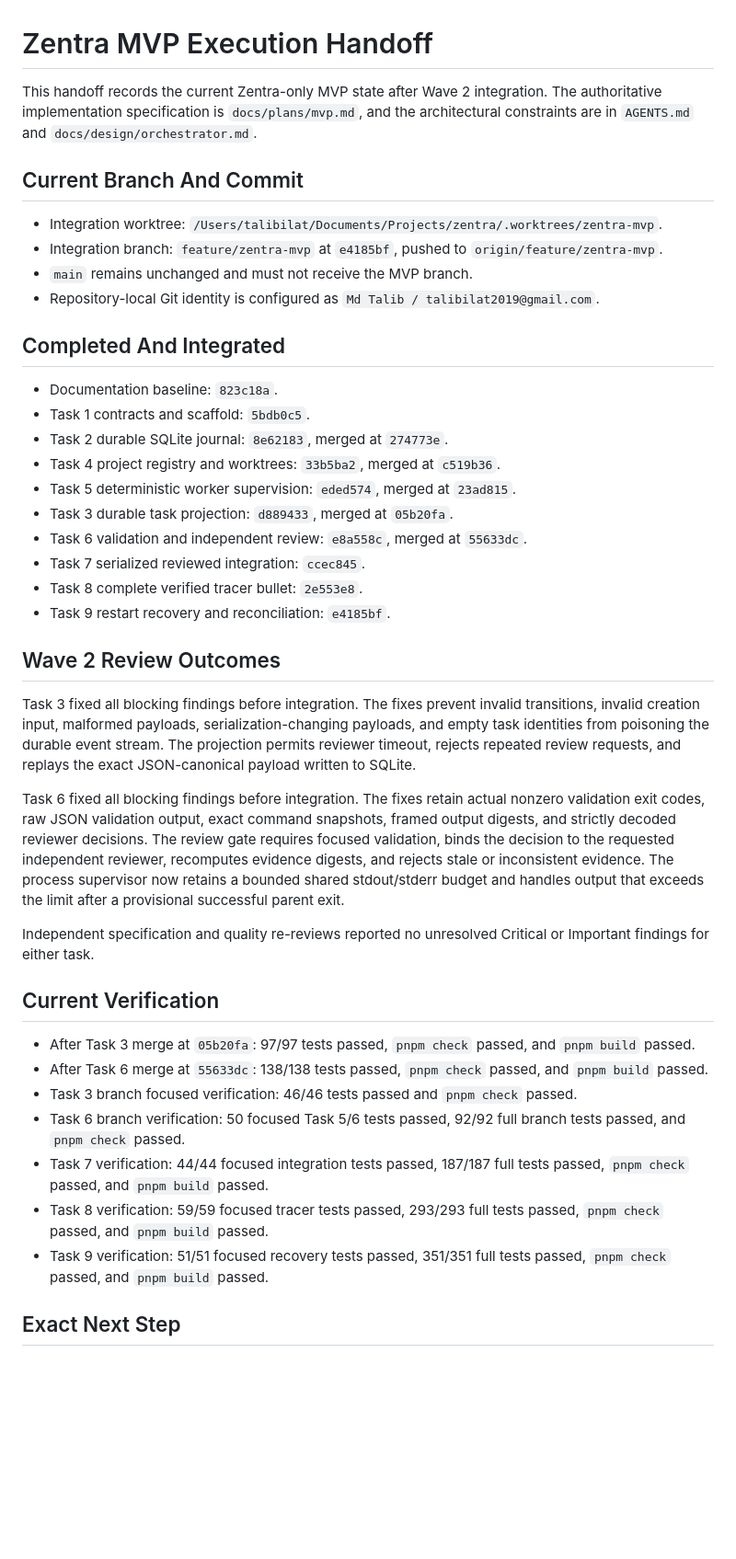
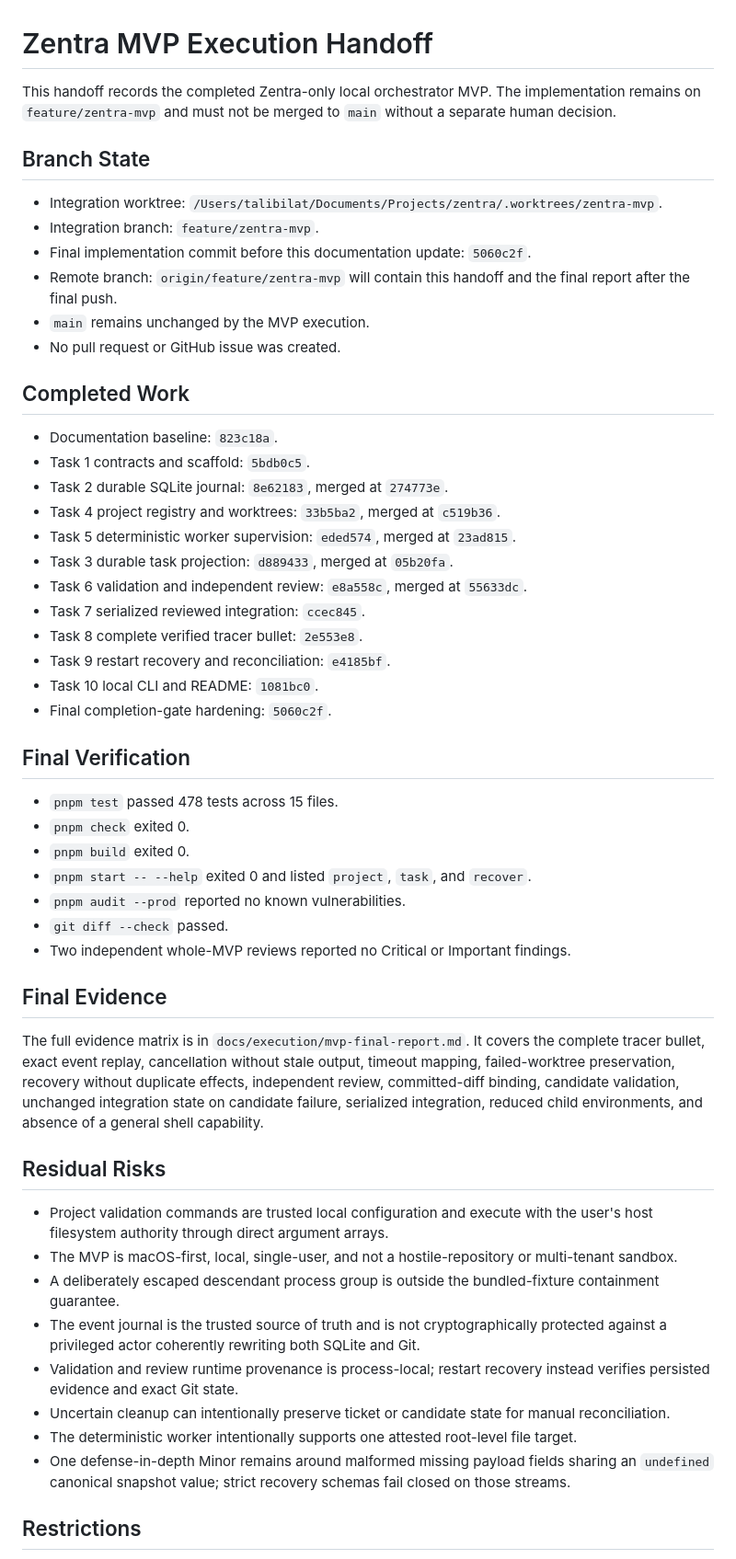
Before and after one commit to talibilat/zentra, a Markdown page: docs/execution/HANDOFF.md, the part around one of its changes. Shown at 92% size. GitHub-like rendering; blank space fills up the shorter version.

Commit message:
docs: record final MVP evidence

```diff
--- a/docs/execution/HANDOFF.md
+++ b/docs/execution/HANDOFF.md
@@ -1,16 +1,18 @@
 # Zentra MVP Execution Handoff
 
-This handoff records the current Zentra-only MVP state after Wave 2 integration.
-The authoritative implementation specification is `docs/plans/mvp.md`, and the architectural constraints are in `AGENTS.md` and `docs/design/orchestrator.md`.
+This handoff records the completed Zentra-only local orchestrator MVP.
+The implementation remains on `feature/zentra-mvp` and must not be merged to `main` without a separate human decision.
 
-## Current Branch And Commit
+## Branch State
 
 - Integration worktree: `/Users/talibilat/Documents/Projects/zentra/.worktrees/zentra-mvp`.
-- Integration branch: `feature/zentra-mvp` at `e4185bf`, pushed to `origin/feature/zentra-mvp`.
-- `main` remains unchanged and must not receive the MVP branch.
-- Repository-local Git identity is configured as `Md Talib / talibilat2019@gmail.com`.
+- Integration branch: `feature/zentra-mvp`.
+- Final implementation commit before this documentation update: `5060c2f`.
+- Remote branch: `origin/feature/zentra-mvp` will contain this handoff and the final report after the final push.
+- `main` remains unchanged by the MVP execution.
+- No pull request or GitHub issue was created.
 
-## Completed And Integrated
+## Completed Work
 
 - Documentation baseline: `823c18a`.
 - Task 1 contracts and scaffold: `5bdb0c5`.
@@ -22,29 +24,34 @@ The authoritative implementation specification is `docs/plans/mvp.md`, and the a
 - Task 7 serialized reviewed integration: `ccec845`.
 - Task 8 complete verified tracer bullet: `2e553e8`.
 - Task 9 restart recovery and reconciliation: `e4185bf`.
+- Task 10 local CLI and README: `1081bc0`.
+- Final completion-gate hardening: `5060c2f`.
 
-## Wave 2 Review Outcomes
+## Final Verification
 
-Task 3 fixed all blocking findings before integration.
-The fixes prevent invalid transitions, invalid creation input, malformed payloads, serialization-changing payloads, and empty task identities from poisoning the durable event stream.
-The projection permits reviewer timeout, rejects repeated review requests, and replays the exact JSON-canonical payload written to SQLite.
+- `pnpm test` passed 478 tests across 15 files.
+- `pnpm check` exited 0.
+- `pnpm build` exited 0.
+- `pnpm start -- --help` exited 0 and listed `project`, `task`, and `recover`.
+- `pnpm audit --prod` reported no known vulnerabilities.
+- `git diff --check` passed.
+- Two independent whole-MVP reviews reported no Critical or Important findings.
 
-Task 6 fixed all blocking findings before integration.
-The fixes retain actual nonzero validation exit codes, raw JSON validation output, exact command snapshots, framed output digests, and strictly decoded reviewer decisions.
-The review gate requires focused validation, binds the decision to the requested independent reviewer, recomputes evidence digests, and rejects stale or inconsistent evidence.
-The process supervisor now retains a bounded shared stdout/stderr budget and handles output that exceeds the limit after a provisional successful parent exit.
+## Final Evidence
 
-Independent specification and quality re-reviews reported no unresolved Critical or Important findings for either task.
+The full evidence matrix is in `docs/execution/mvp-final-report.md`.
+It covers the complete tracer bullet, exact event replay, cancellation without stale output, timeout mapping, failed-worktree preservation, recovery without duplicate effects, independent review, committed-diff binding, candidate validation, unchanged integration state on candidate failure, serialized integration, reduced child environments, and absence of a general shell capability.
 
-## Current Verification
+## Residual Risks
 
-- After Task 3 merge at `05b20fa`: 97/97 tests passed, `pnpm check` passed, and `pnpm build` passed.
-- After Task 6 merge at `55633dc`: 138/138 tests passed, `pnpm check` passed, and `pnpm build` passed.
-- Task 3 branch focused verification: 46/46 tests passed and `pnpm check` passed.
-- Task 6 branch verification: 50 focused Task 5/6 tests passed, 92/92 full branch tests passed, and `pnpm check` passed.
-- Task 7 verification: 44/44 focused integration tests passed, 187/187 full tests passed, `pnpm check` passed, and `pnpm build` passed.
-- Task 8 verification: 59/59 focused tracer tests passed, 293/293 full tests passed, `pnpm check` passed, and `pnpm build` passed.
-- Task 9 verification: 51/51 focused recovery tests passed, 351/351 full tests passed, `pnpm check` passed, and `pnpm build` passed.
+- Project validation commands are trusted local configuration and execute with the user's host filesystem authority through direct argument arrays.
+- The MVP is macOS-first, local, single-user, and not a hostile-repository or multi-tenant sandbox.
+- A deliberately escaped descendant process group is outside the bundled-fixture containment guarantee.
+- The event journal is the trusted source of truth and is not cryptographically protected against a privileged actor coherently rewriting both SQLite and Git.
+- Validation and review runtime provenance is process-local; restart recovery instead verifies persisted evidence and exact Git state.
+- Uncertain cleanup can intentionally preserve ticket or candidate state for manual reconciliation.
+- The deterministic worker intentionally supports one attested root-level file target.
+- One defense-in-depth Minor remains around malformed missing payload fields sharing an `undefined` canonical snapshot value; strict recovery schemas fail closed on those streams.
 
-## Exact Next Step
+## Restrictions
 
```
Also changed, not shown: other parts of docs/execution/HANDOFF.md (+4 -34 lines), docs/execution/mvp-final-report.md (added, +105 -0 lines), docs/execution/mvp-progress.md (+15 -7 lines).
